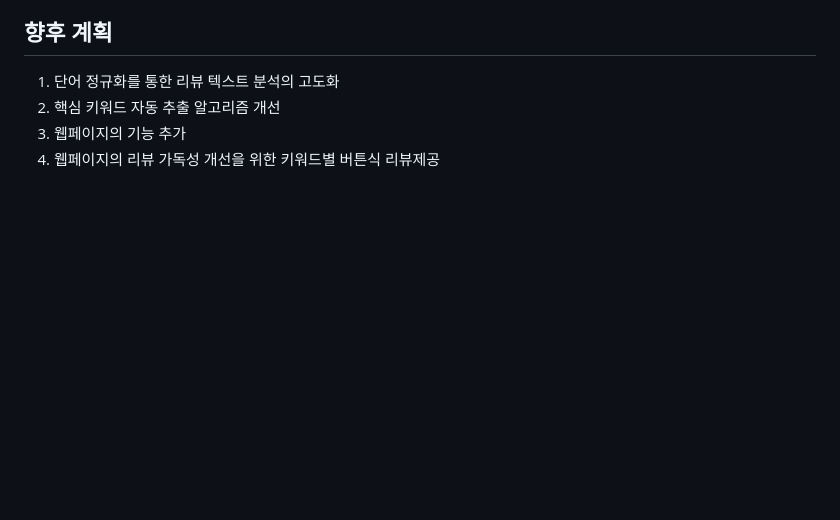
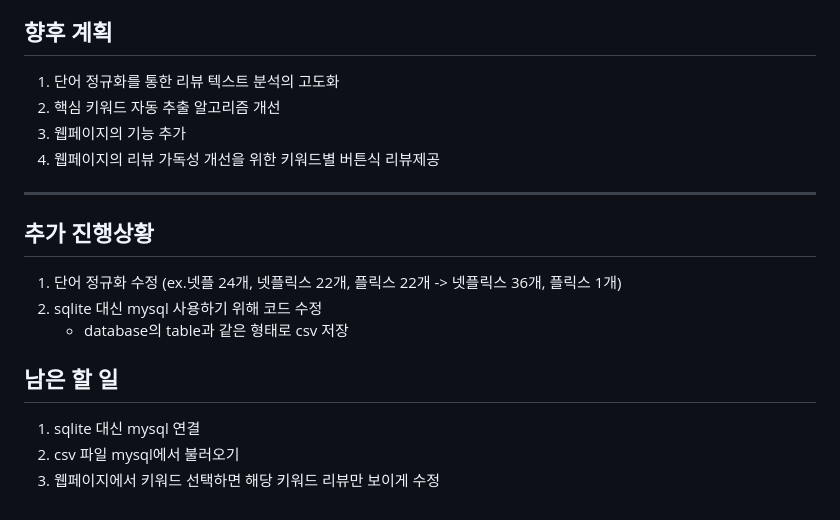
Before and after one commit to ChoiBoYoung0330/2023-reviewsite, a Markdown page: README.md, the part around the change. GitHub-like rendering; blank space fills up the shorter version.

```diff
--- a/README.md
+++ b/README.md
@@ -72,3 +72,15 @@ style.css는 basic_info_list.html, review_style.css는 title_detail.html에 사
 2. 핵심 키워드 자동 추출 알고리즘 개선
 3. 웹페이지의 기능 추가
 4. 웹페이지의 리뷰 가독성 개선을 위한 키워드별 버튼식 리뷰제공
+
+-----------------------
+
+## 추가 진행상황
+1. 단어 정규화 수정 (ex.넷플 24개, 넷플릭스 22개, 플릭스 22개 -> 넷플릭스 36개, 플릭스 1개)
+2. sqlite 대신 mysql 사용하기 위해 코드 수정
+   - database의 table과 같은 형태로 csv 저장
+
+## 남은 할 일
+1. sqlite 대신 mysql 연결
+2. csv 파일 mysql에서 불러오기
+3. 웹페이지에서 키워드 선택하면 해당 키워드 리뷰만 보이게 수정
```
